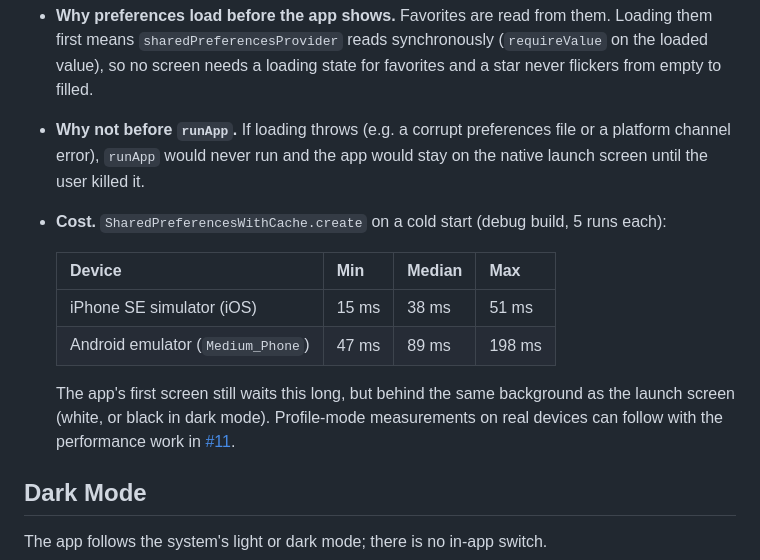
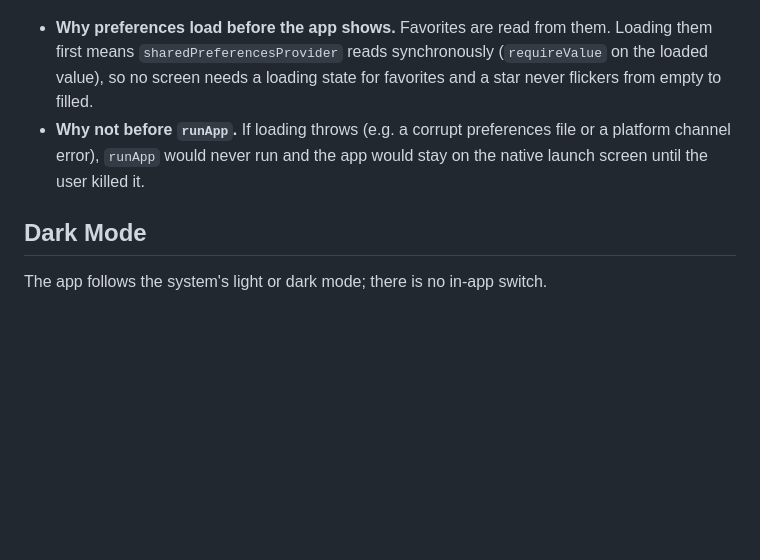
Before and after one commit to ruby109/flutter_github_repo_viewer, a Markdown page: README.md, the part around the change. GitHub-like rendering; blank space fills up the shorter version.

Commit message:
docs: remove the debug-build startup timings
They were taken in debug builds on simulators, which says little about real devices.

```diff
--- a/README.md
+++ b/README.md
@@ -350,14 +350,6 @@ Tests replace the platform store with `InMemorySharedPreferencesAsync` from [sha
 
 - **Why preferences load before the app shows.** Favorites are read from them. Loading them first means `sharedPreferencesProvider` reads synchronously (`requireValue` on the loaded value), so no screen needs a loading state for favorites and a star never flickers from empty to filled.
 - **Why not before `runApp`.** If loading throws (e.g. a corrupt preferences file or a platform channel error), `runApp` would never run and the app would stay on the native launch screen until the user killed it.
-- **Cost.** `SharedPreferencesWithCache.create` on a cold start (debug build, 5 runs each):
-
-  | Device | Min | Median | Max |
-  |---|---|---|---|
-  | iPhone SE simulator (iOS) | 15 ms | 38 ms | 51 ms |
-  | Android emulator (`Medium_Phone`) | 47 ms | 89 ms | 198 ms |
-
-  The app's first screen still waits this long, but behind the same background as the launch screen (white, or black in dark mode). Profile-mode measurements on real devices can follow with the performance work in [#11](https://github.com/ruby109/flutter_github_repo_viewer/issues/11).
 
 ## Dark Mode
 
```
